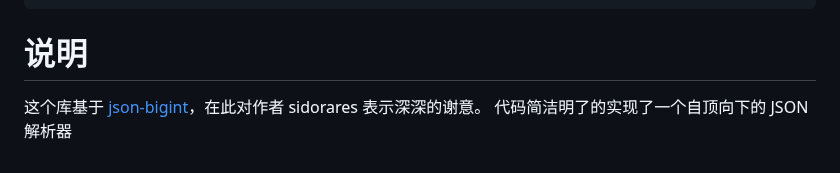
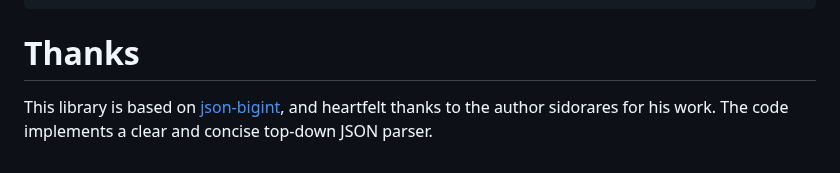
Before and after one commit to chengandguo/json-to-map, a Markdown page: readme.md, the part around one of its changes. Drawn GitHub-style.

````diff
--- a/readme.md
+++ b/readme.md
@@ -186,7 +187,6 @@ output:
 */
 ```
 
-# 说明
+# Thanks
 
-这个库基于 [json-bigint](https://www.npmjs.com/package/json-bigint)，在此对作者 sidorares 表示深深的谢意。
-代码简洁明了的实现了一个自顶向下的 JSON 解析器
+This library is based on [json-bigint](https://www.npmjs.com/package/json-bigint), and heartfelt thanks to the author sidorares for his work. The code implements a clear and concise top-down JSON parser.
````
Also changed, not shown: other parts of readme.md (+2 -1 lines), readme-zh.md (+5 -0 lines).
